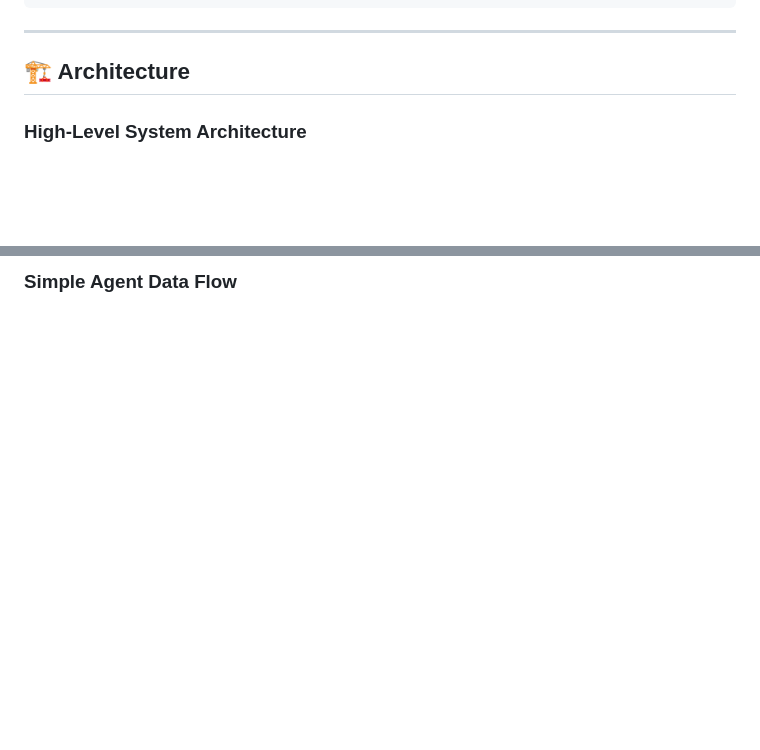
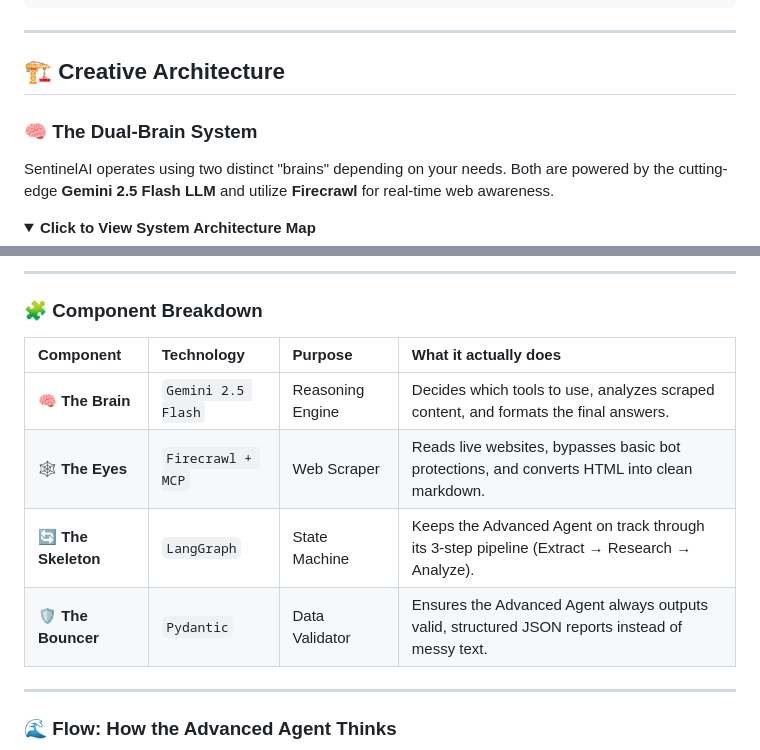
Before and after one commit to SihanUdayaratna03/SentinelAI-Agent, a Markdown page: README.md, 2 parts joined by grey strips. Drawn GitHub-style; blank space fills up the shorter version.

Commit message:
Redesign Architecture section to be more creative and visually stunning

````diff
--- a/README.md
+++ b/README.md
@@ -224,7 +224,12 @@ Supabase is the best choice for open-source Firebase alternatives...
 
 ---
 
-## 🏗️ Architecture
+## 🏗️ Creative Architecture
 
-### High-Level System Architecture
+### 🧠 The Dual-Brain System
+SentinelAI operates using two distinct "brains" depending on your needs. Both are powered by the cutting-edge **Gemini 2.5 Flash LLM** and utilize **Firecrawl** for real-time web awareness.
+
+<details open>
+<summary><b>Click to View System Architecture Map</b></summary>
+
 ```mermaid
@@ -263,3 +275,17 @@ graph TD
 
-### Simple Agent Data Flow
+---
+
+### 🧩 Component Breakdown
+
+| Component | Technology | Purpose | What it actually does |
+| :--- | :--- | :--- | :--- |
+| **🧠 The Brain** | `Gemini 2.5 Flash` | Reasoning Engine | Decides which tools to use, analyzes scraped content, and formats the final answers. |
+| **🕸️ The Eyes** | `Firecrawl + MCP` | Web Scraper | Reads live websites, bypasses basic bot protections, and converts HTML into clean markdown. |
+| **🔄 The Skeleton** | `LangGraph` | State Machine | Keeps the Advanced Agent on track through its 3-step pipeline (Extract → Research → Analyze). |
+| **🛡️ The Bouncer** | `Pydantic` | Data Validator | Ensures the Advanced Agent always outputs valid, structured JSON reports instead of messy text. |
+
+---
+
+### 🌊 Flow: How the Advanced Agent Thinks
+
 ```mermaid
````
Also changed, not shown: other parts of README.md (+57 -82 lines).
